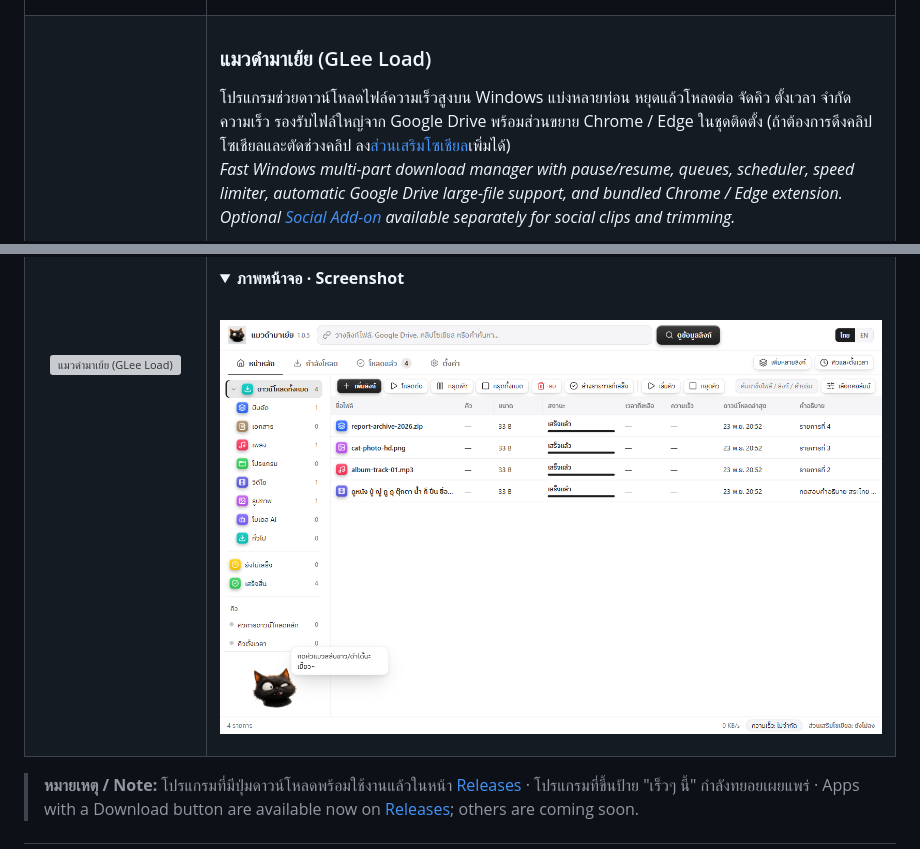
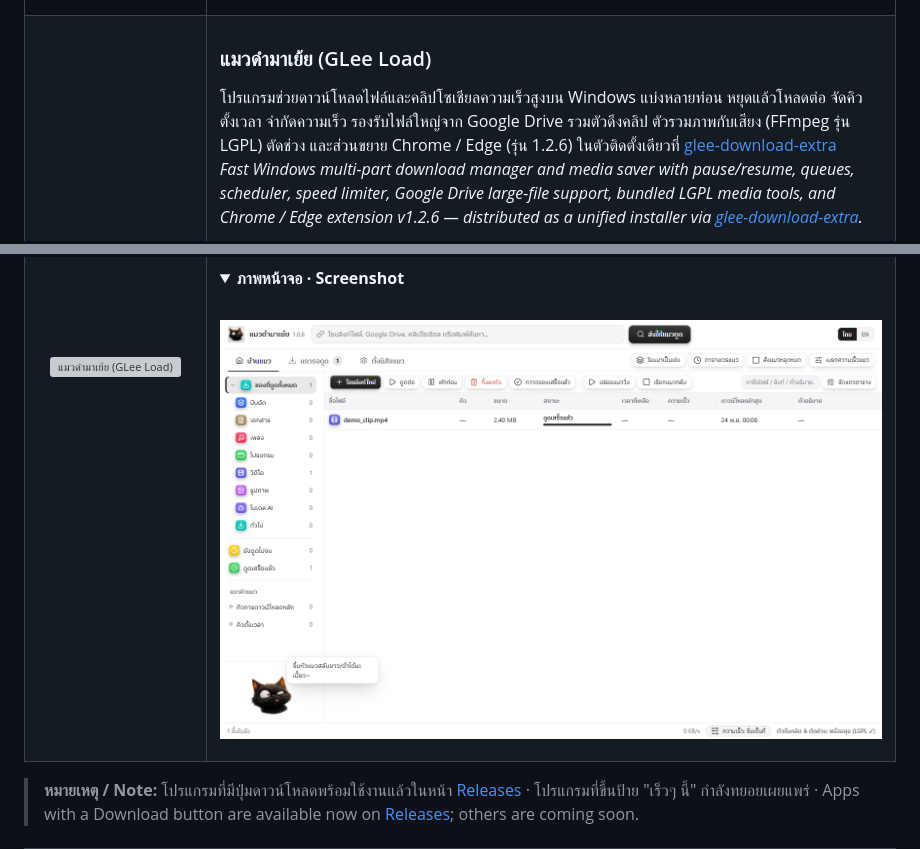
Before and after one commit to G-Lee21/glee-download, a Markdown page: README.md, 2 parts joined by grey strips. GitHub-like rendering; pictures changed too: images/screen-glee-load.png; grey boxes are pictures that could not be loaded.

Commit message:
chore(glee-load): bridge MaewDamPC.json 1.0.5 -> 1.0.6 update manifest to glee-download-extra

```diff
--- a/README.md
+++ b/README.md
@@ -90,7 +90,7 @@
     <td valign="top">
       <h3>แมวดำมาเย้ย (GLee Load)</h3>
       <p>
-        โปรแกรมช่วยดาวน์โหลดไฟล์ความเร็วสูงบน Windows แบ่งหลายท่อน หยุดแล้วโหลดต่อ จัดคิว ตั้งเวลา จำกัดความเร็ว รองรับไฟล์ใหญ่จาก Google Drive พร้อมส่วนขยาย Chrome / Edge ในชุดติดตั้ง (ถ้าต้องการดึงคลิปโซเชียลและตัดช่วงคลิป ลง<a href="https://github.com/G-Lee21/glee-download-extra/releases">ส่วนเสริมโซเชียล</a>เพิ่มได้)<br />
-        <em>Fast Windows multi-part download manager with pause/resume, queues, scheduler, speed limiter, automatic Google Drive large-file support, and bundled Chrome / Edge extension. Optional <a href="https://github.com/G-Lee21/glee-download-extra/releases">Social Add-on</a> available separately for social clips and trimming.</em>
+        โปรแกรมช่วยดาวน์โหลดไฟล์และคลิปโซเชียลความเร็วสูงบน Windows แบ่งหลายท่อน หยุดแล้วโหลดต่อ จัดคิว ตั้งเวลา จำกัดความเร็ว รองรับไฟล์ใหญ่จาก Google Drive รวมตัวดึงคลิป ตัวรวมภาพกับเสียง (FFmpeg รุ่น LGPL) ตัดช่วง และส่วนขยาย Chrome / Edge (รุ่น 1.2.6) ในตัวติดตั้งเดียวที่ <a href="https://github.com/G-Lee21/glee-download-extra/releases/tag/load-v1.0.6">glee-download-extra</a><br />
+        <em>Fast Windows multi-part download manager and media saver with pause/resume, queues, scheduler, speed limiter, Google Drive large-file support, bundled LGPL media tools, and Chrome / Edge extension v1.2.6 — distributed as a unified installer via <a href="https://github.com/G-Lee21/glee-download-extra/releases/tag/load-v1.0.6">glee-download-extra</a>.</em>
       </p>
       <p>
```
Also changed, not shown: other parts of README.md (+5 -5 lines), 1 other file.
